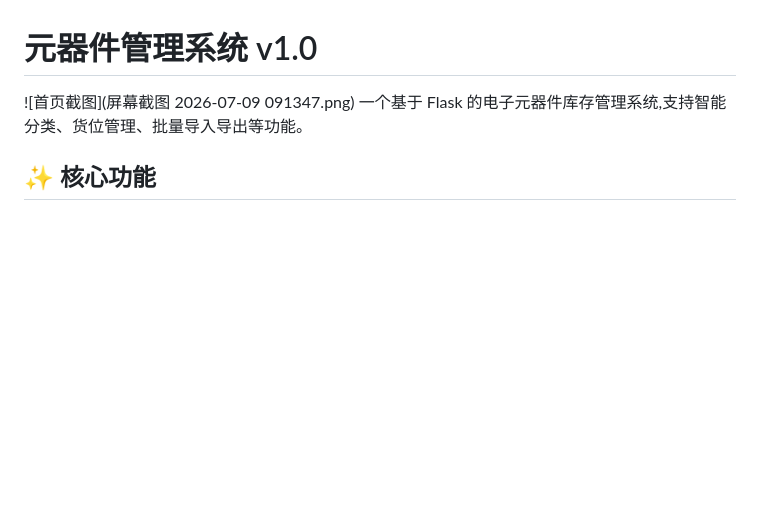
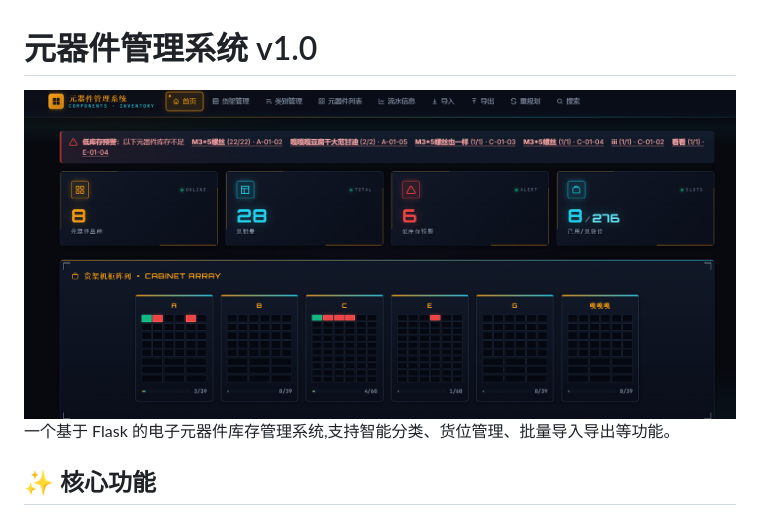
Before and after one commit to shpwtd/component-management-system, a Markdown page: README.md, the part around the change. Drawn GitHub-style; blank space fills up the shorter version.

Commit message:
Update screenshot image in README.md

```diff
--- a/README.md
+++ b/README.md
@@ -1,5 +1,5 @@
 # 元器件管理系统 v1.0
-![首页截图](屏幕截图 2026-07-09 091347.png)
+![首页截图](shili.png)
 一个基于 Flask 的电子元器件库存管理系统,支持智能分类、货位管理、批量导入导出等功能。
 
 ## ✨ 核心功能
```
